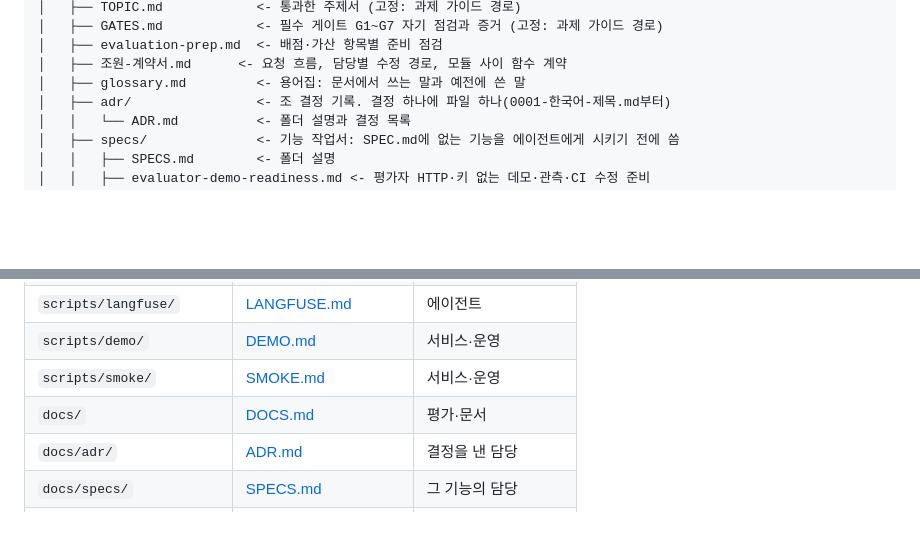
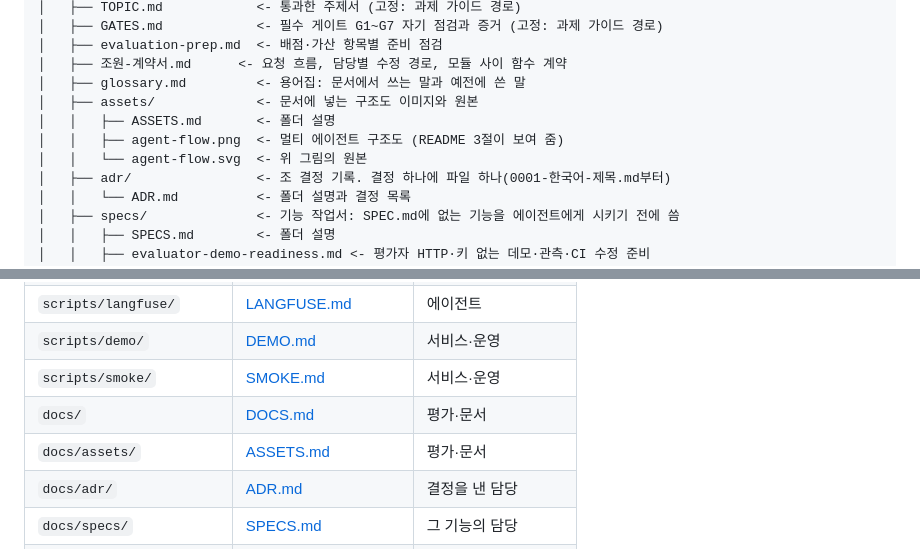
Before and after one commit to HJU5022/SojaFit, a Markdown page: SOJAFIT.md, 2 parts joined by grey strips. Rendered like a GitHub page; blank space fills up the shorter version.

```diff
--- a/SOJAFIT.md
+++ b/SOJAFIT.md
@@ -587,6 +587,10 @@ SojaFit (proj3-b)
 │   ├── evaluation-prep.md  <- 배점·가산 항목별 준비 점검
 │   ├── 조원-계약서.md      <- 요청 흐름, 담당별 수정 경로, 모듈 사이 함수 계약
 │   ├── glossary.md         <- 용어집: 문서에서 쓰는 말과 예전에 쓴 말
+│   ├── assets/             <- 문서에 넣는 구조도 이미지와 원본
+│   │   ├── ASSETS.md       <- 폴더 설명
+│   │   ├── agent-flow.png  <- 멀티 에이전트 구조도 (README 3절이 보여 줌)
+│   │   └── agent-flow.svg  <- 위 그림의 원본
 │   ├── adr/                <- 조 결정 기록. 결정 하나에 파일 하나(0001-한국어-제목.md부터)
 │   │   └── ADR.md          <- 폴더 설명과 결정 목록
 │   ├── specs/              <- 기능 작업서: SPEC.md에 없는 기능을 에이전트에게 시키기 전에 씀
@@ -730,6 +734,7 @@ SojaFit (proj3-b)
 | `scripts/demo/` | [DEMO.md](scripts/demo/DEMO.md) | 서비스·운영 |
 | `scripts/smoke/` | [SMOKE.md](scripts/smoke/SMOKE.md) | 서비스·운영 |
 | `docs/` | [DOCS.md](docs/DOCS.md) | 평가·문서 |
+| `docs/assets/` | [ASSETS.md](docs/assets/ASSETS.md) | 평가·문서 |
 | `docs/adr/` | [ADR.md](docs/adr/ADR.md) | 결정을 낸 담당 |
 | `docs/specs/` | [SPECS.md](docs/specs/SPECS.md) | 그 기능의 담당 |
 | `docs/experiments/` | [EXPERIMENTS.md](docs/experiments/EXPERIMENTS.md) | 그 실험의 담당 |
```
Also changed, not shown: README.md (+5 -1 lines), docs/DOCS.md (+1 -0 lines), docs/assets/ASSETS.md (added, +11 -0 lines), docs/assets/agent-flow.png (added), 1 other file.
